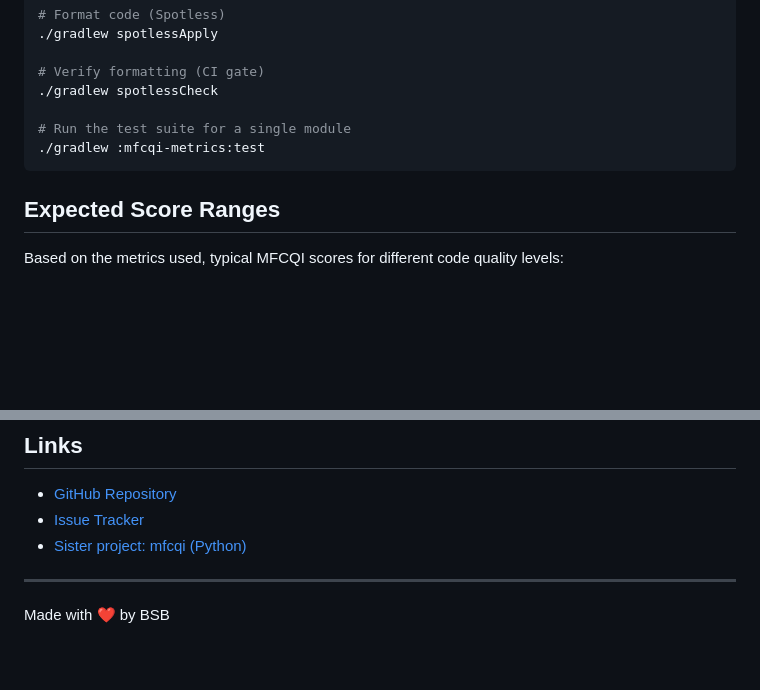
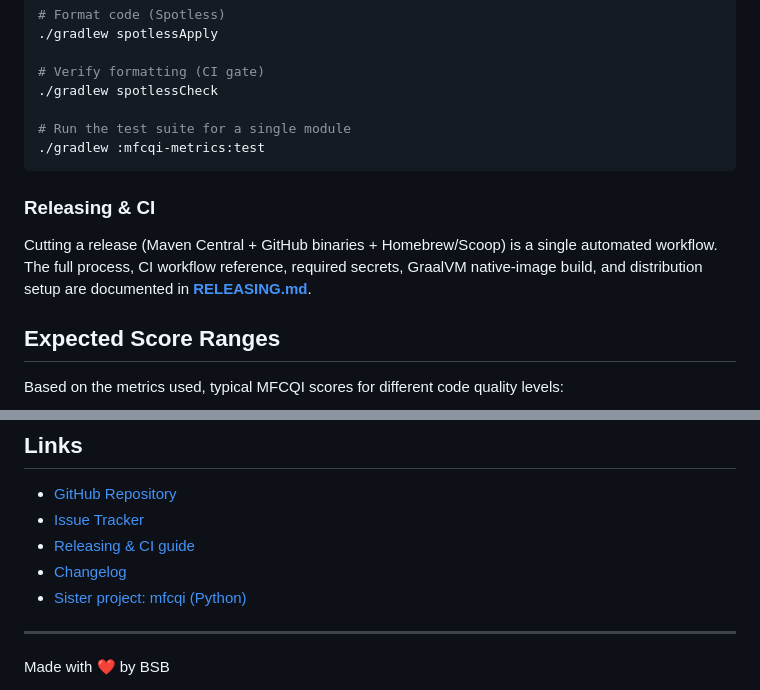
Before and after one commit to integrallis/mfcqi-java, a Markdown page: README.md, 2 parts joined by grey strips. GitHub-like rendering; blank space fills up the shorter version.

````diff
--- a/README.md
+++ b/README.md
@@ -346,6 +346,12 @@ cp .env.example .env
 ./gradlew :mfcqi-metrics:test
 ```
 
+### Releasing & CI
+
+Cutting a release (Maven Central + GitHub binaries + Homebrew/Scoop) is a single automated
+workflow. The full process, CI workflow reference, required secrets, GraalVM native-image build,
+and distribution setup are documented in **[RELEASING.md](RELEASING.md)**.
+
 ## Expected Score Ranges
 
 Based on the metrics used, typical MFCQI scores for different code quality levels:
@@ -475,6 +481,8 @@ MIT License - see [LICENSE](LICENSE) file for details.
 
 - [GitHub Repository](https://github.com/integrallis/mfcqi-java)
 - [Issue Tracker](https://github.com/integrallis/mfcqi-java/issues)
+- [Releasing & CI guide](RELEASING.md)
+- [Changelog](CHANGELOG.md)
 - [Sister project: mfcqi (Python)](https://github.com/bsbodden/mfcqi)
 
 ---
````
Also changed, not shown: RELEASING.md (added, +138 -0 lines).
